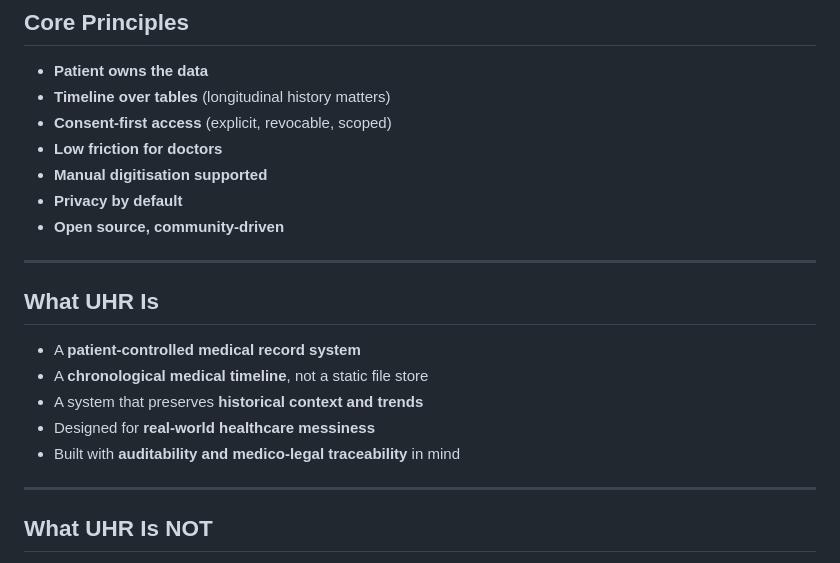
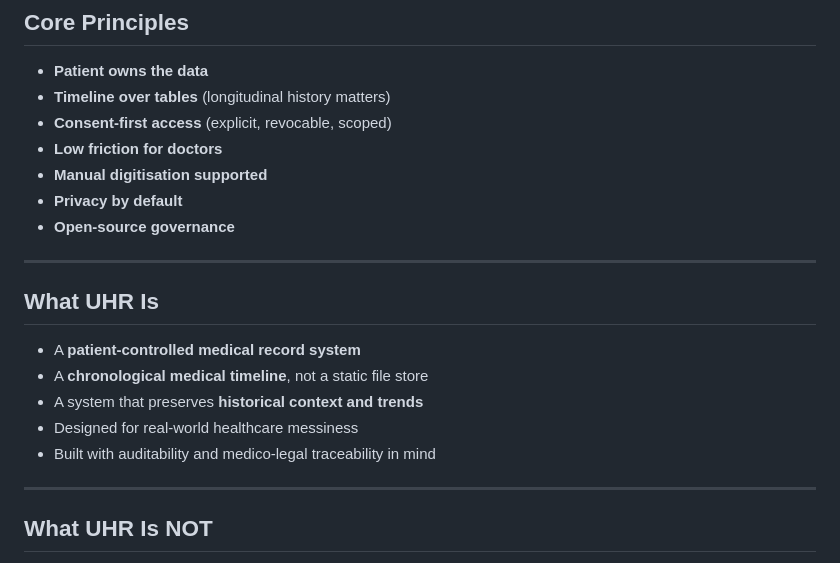
Before and after one commit to Aaqib-bashir1/unified-health-record, a Markdown page: README.md, the part around one of its changes. Rendered like a GitHub page.

```diff
--- a/README.md
+++ b/README.md
@@ -31,7 +31,7 @@ UHR addresses this by preserving a complete, longitudinal health timeline that p
 - **Low friction for doctors**
 - **Manual digitisation supported**
 - **Privacy by default**
-- **Open source, community-driven**
+- **Open-source governance**
 
 ---
 
@@ -40,8 +40,8 @@ UHR addresses this by preserving a complete, longitudinal health timeline that p
 - A **patient-controlled medical record system**
 - A **chronological medical timeline**, not a static file store
 - A system that preserves **historical context and trends**
-- Designed for **real-world healthcare messiness**
-- Built with **auditability and medico-legal traceability** in mind
+- Designed for real-world healthcare messiness
+- Built with auditability and medico-legal traceability in mind
 
 ---
 
```
Also changed, not shown: other parts of README.md (+31 -10 lines).
